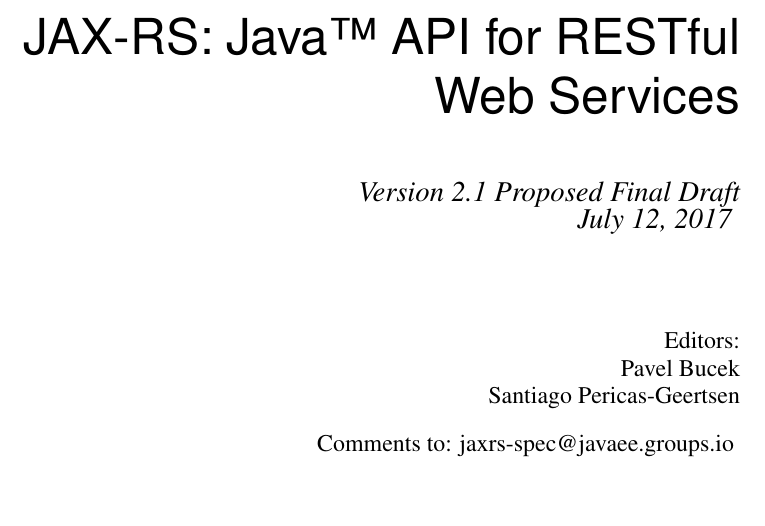
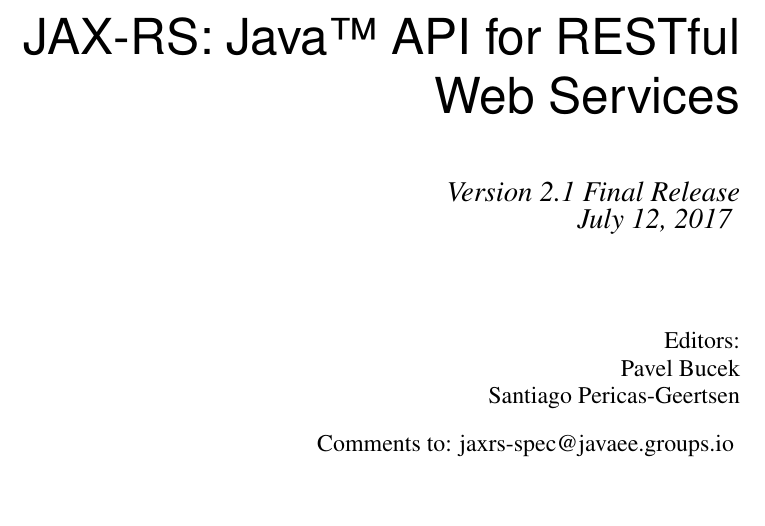
Before and after one commit to javaee/jax-rs-spec, a LaTeX book (spec.tex, which reads chapters/titlepage.tex): part of page 1 of 100, cut so that both start at the same text. Compiled offline with pdfLaTeX.

Commit message:
2.1 Final.

```diff
--- a/chapters/titlepage.tex
+++ b/chapters/titlepage.tex
@@ -10,7 +10,7 @@
 \vspace{20pt}
 
 {
-\Large\textit{Version 2.1 Proposed Final Draft\\
+\Large\textit{Version 2.1 Final Release\\
 \today}
 }
 
```
Also changed, not shown: spec.pdf.
